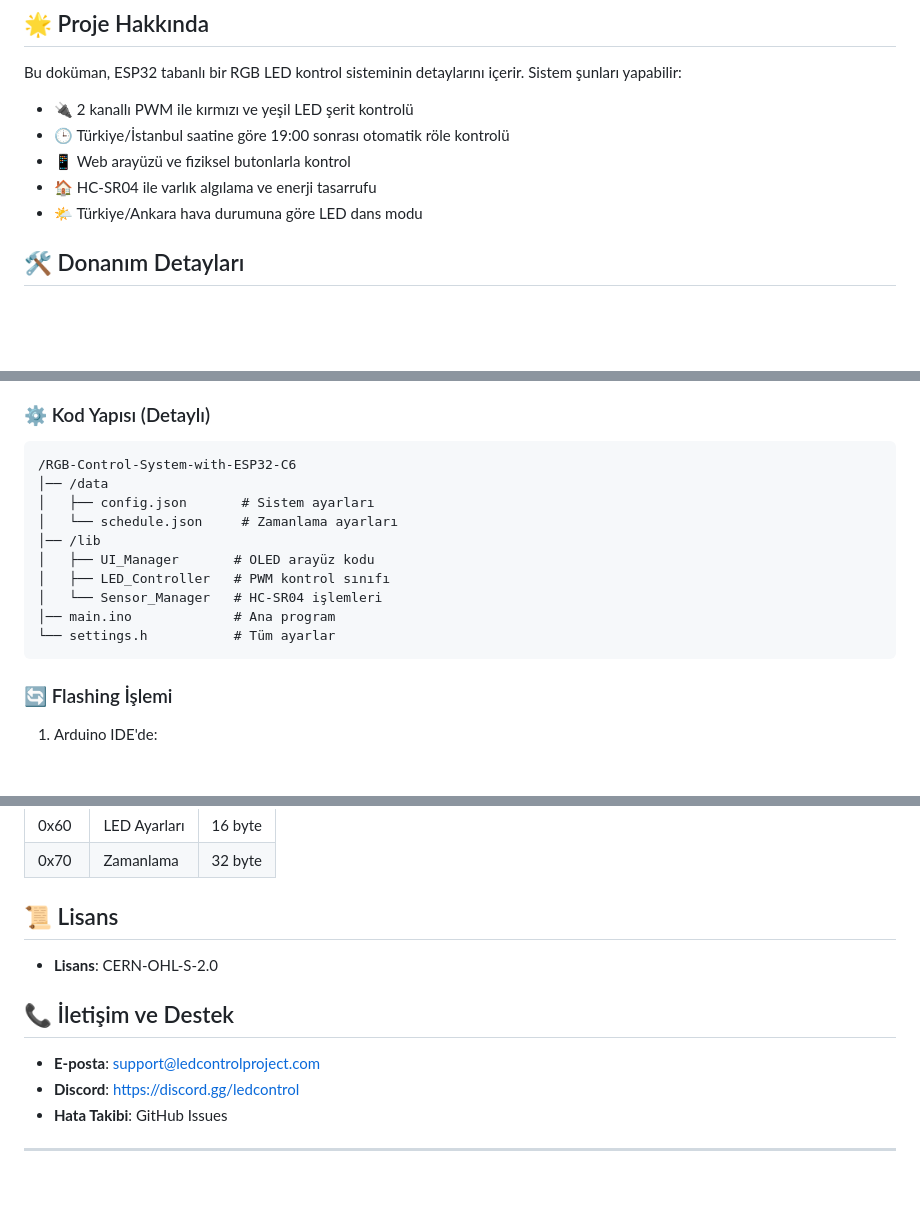
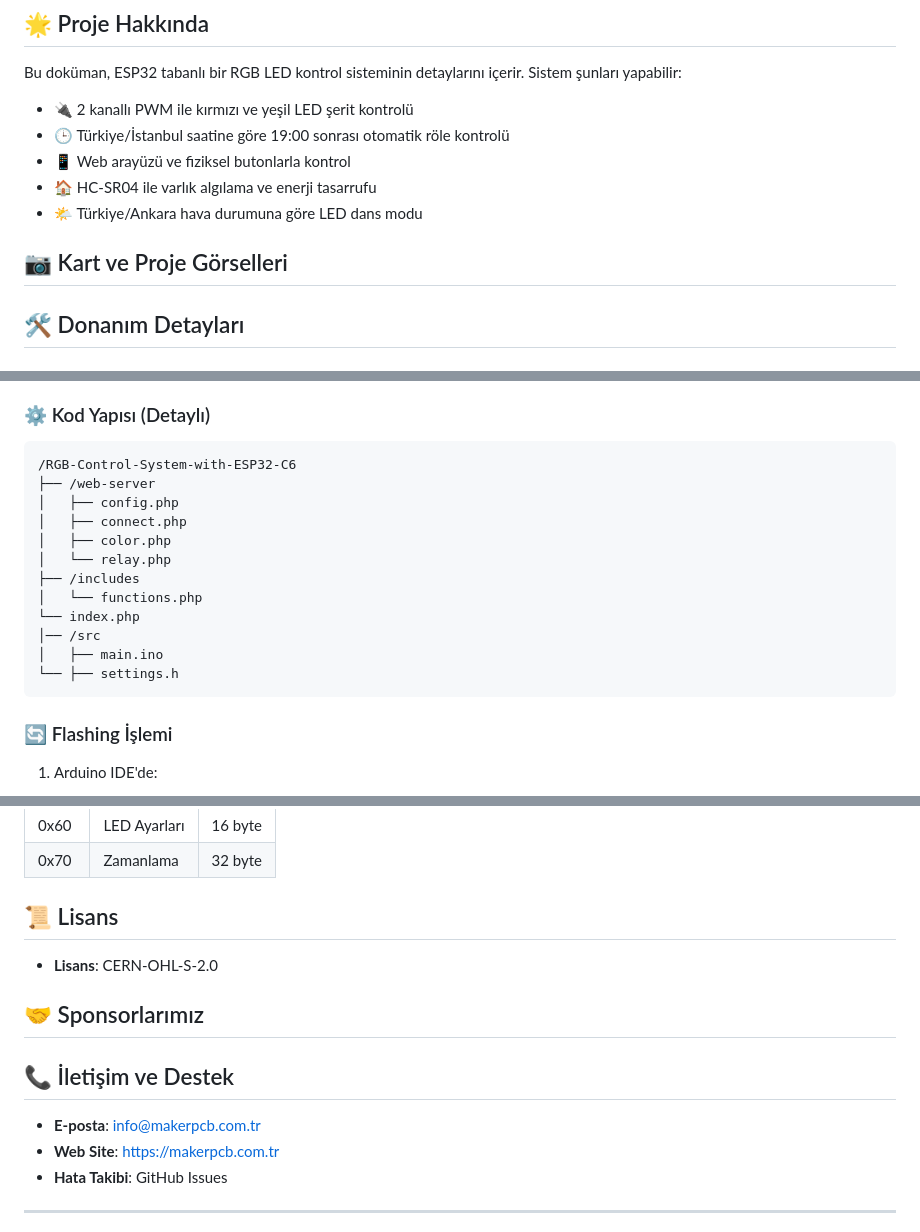
Before and after one commit to hamzadenizyilmaz/RGB-Control-System-with-ESP32-C6, a Markdown page: README.md, 3 parts joined by grey strips. GitHub-like rendering; blank space fills up the shorter version.

````diff
--- a/README.md
+++ b/README.md
@@ -7,6 +7,8 @@ Bu doküman, ESP32 tabanlı bir RGB LED kontrol sisteminin detaylarını içerir
 - 📱 Web arayüzü ve fiziksel butonlarla kontrol
 - 🏠 HC-SR04 ile varlık algılama ve enerji tasarrufu
 - 🌤️ Türkiye/Ankara hava durumuna göre LED dans modu
+
+## 📷 Kart ve Proje Görselleri
 
 ## 🛠️ Donanım Detayları
 
@@ -72,15 +74,17 @@ pie
 ### ⚙️ Kod Yapısı (Detaylı)
 ```plaintext
 /RGB-Control-System-with-ESP32-C6
-│── /data
-│   ├── config.json       # Sistem ayarları
-│   └── schedule.json     # Zamanlama ayarları
-│── /lib
-│   ├── UI_Manager       # OLED arayüz kodu
-│   ├── LED_Controller   # PWM kontrol sınıfı
-│   └── Sensor_Manager   # HC-SR04 işlemleri
-│── main.ino             # Ana program
-└── settings.h           # Tüm ayarlar
+├── /web-server
+│   ├── config.php
+│   ├── connect.php
+│   ├── color.php
+│   └── relay.php
+├── /includes
+│   └── functions.php
+└── index.php
+│── /src
+│   ├── main.ino
+└── ├── settings.h
 ```
 ### 🔄 Flashing İşlemi
 1. Arduino IDE'de:
@@ -199,9 +203,11 @@ graph TD;
 ## 📜 Lisans
 - **Lisans**: CERN-OHL-S-2.0
 
+## 🤝 Sponsorlarımız
+
 ## 📞 İletişim ve Destek
-- **E-posta**: support@ledcontrolproject.com
-- **Discord**: https://discord.gg/ledcontrol
+- **E-posta**: info@makerpcb.com.tr
+- **Web Site**: https://makerpcb.com.tr
 - **Hata Takibi**: GitHub Issues
 
 ---
````
